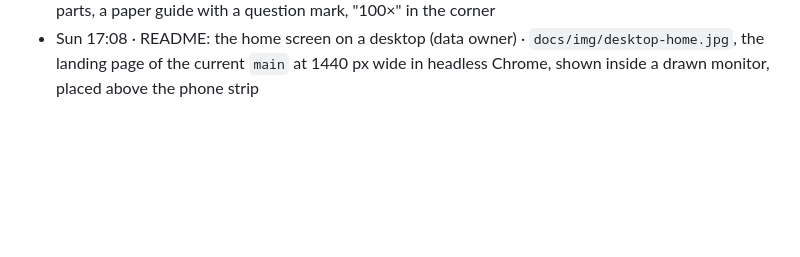
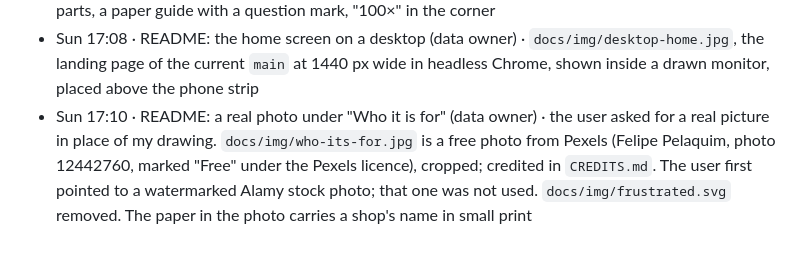
Before and after one commit to LoomSense/jarvis-assembler, a Markdown page: docs/PROGRESS.md, the part around the change. Drawn GitHub-style; blank space fills up the shorter version.

```diff
--- a/docs/PROGRESS.md
+++ b/docs/PROGRESS.md
@@ -397,3 +397,4 @@ Append one line per update, newest at the bottom of **your own** log only: `Sat
 - Sun 17:03 · phone live screen: two voices at once (data owner) · the user heard a double voice on the phone. Cause, read from the code: the check's sentence is played through `POST /api/tts` while the Gemini Live coach is also free to talk, in the same voice since 14:45; the coach also hears that sentence through the microphone, and the next step is told to it 2.8 s after "done" while the sentence may still be playing. Change in Simos's files `client/src/live/coach.ts` (new `hold(on)`: drops the coach's sound and stops sending the microphone) and `client/src/live/live.ts` (hold while the sentence plays and 0.5 s after; the next step is told to the coach only when the sentence has ended). `tsc --noEmit` clean, client builds. Not heard on a phone; hosts need a redeploy
 - Sun 17:06 · README: a drawing under "Who it is for" (data owner) · `docs/img/frustrated.svg`, drawn by me as line art in the style of the diagram: a person on the floor holding their head, 100 scattered parts, a paper guide with a question mark, "100×" in the corner
 - Sun 17:08 · README: the home screen on a desktop (data owner) · `docs/img/desktop-home.jpg`, the landing page of the current `main` at 1440 px wide in headless Chrome, shown inside a drawn monitor, placed above the phone strip
+- Sun 17:10 · README: a real photo under "Who it is for" (data owner) · the user asked for a real picture in place of my drawing. `docs/img/who-its-for.jpg` is a free photo from Pexels (Felipe Pelaquim, photo 12442760, marked "Free" under the Pexels licence), cropped; credited in `CREDITS.md`. The user first pointed to a watermarked Alamy stock photo; that one was not used. `docs/img/frustrated.svg` removed. The paper in the photo carries a shop's name in small print
```
Also changed, not shown: CREDITS.md (+1 -0 lines), README.md (+1 -1 lines), docs/img/who-its-for.jpg (added), 1 other file.
